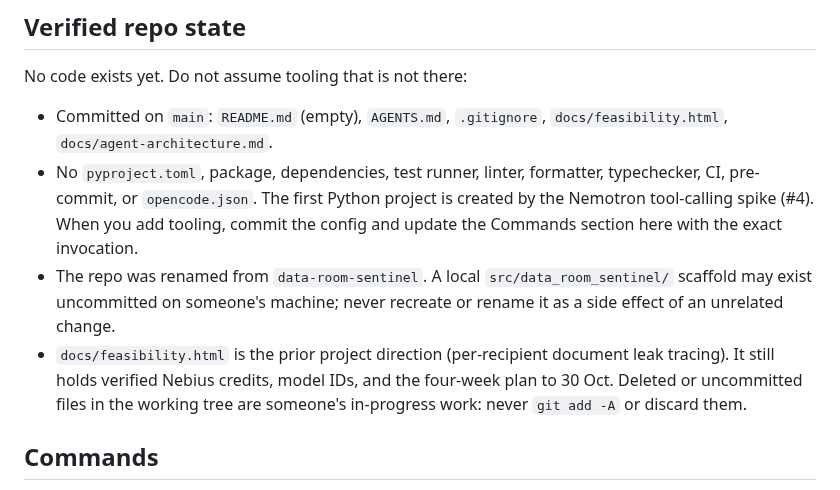
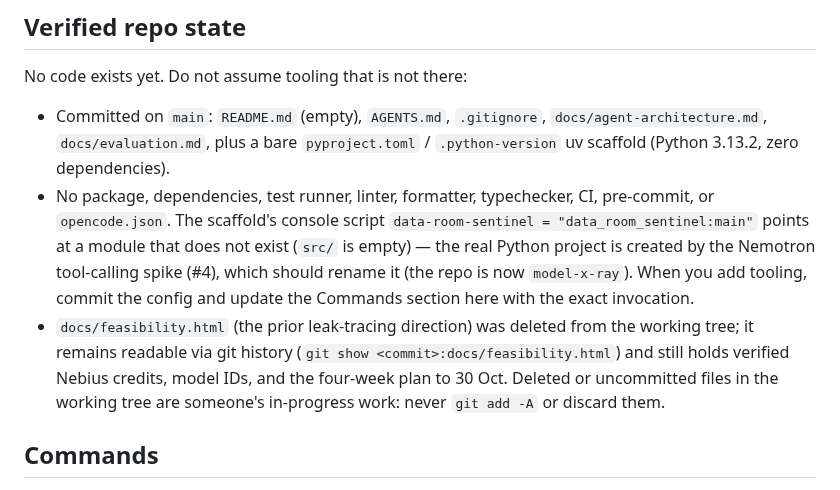
Before and after one commit to ol1ak5/model-x-ray, a Markdown page: AGENTS.md, the part around the change. Rendered like a GitHub page.

Commit message:
docs(docs): synced AGENTS.md repo state with scaffold, evaluation doc and brief removal

```diff
--- a/AGENTS.md
+++ b/AGENTS.md
@@ -21,10 +21,9 @@ Model X-Ray ("the debugger for financial models"): an evidence-first Nemotron ag
 
 No code exists yet. Do not assume tooling that is not there:
 
-- Committed on `main`: `README.md` (empty), `AGENTS.md`, `.gitignore`, `docs/feasibility.html`, `docs/agent-architecture.md`.
-- No `pyproject.toml`, package, dependencies, test runner, linter, formatter, typechecker, CI, pre-commit, or `opencode.json`. The first Python project is created by the Nemotron tool-calling spike (#4). When you add tooling, commit the config and update the Commands section here with the exact invocation.
-- The repo was renamed from `data-room-sentinel`. A local `src/data_room_sentinel/` scaffold may exist uncommitted on someone's machine; never recreate or rename it as a side effect of an unrelated change.
-- `docs/feasibility.html` is the prior project direction (per-recipient document leak tracing). It still holds verified Nebius credits, model IDs, and the four-week plan to 30 Oct. Deleted or uncommitted files in the working tree are someone's in-progress work: never `git add -A` or discard them.
+- Committed on `main`: `README.md` (empty), `AGENTS.md`, `.gitignore`, `docs/agent-architecture.md`, `docs/evaluation.md`, plus a bare `pyproject.toml` / `.python-version` uv scaffold (Python 3.13.2, zero dependencies).
+- No package, dependencies, test runner, linter, formatter, typechecker, CI, pre-commit, or `opencode.json`. The scaffold's console script `data-room-sentinel = "data_room_sentinel:main"` points at a module that does not exist (`src/` is empty) — the real Python project is created by the Nemotron tool-calling spike (#4), which should rename it (the repo is now `model-x-ray`). When you add tooling, commit the config and update the Commands section here with the exact invocation.
+- `docs/feasibility.html` (the prior leak-tracing direction) was deleted from the working tree; it remains readable via git history (`git show <commit>:docs/feasibility.html`) and still holds verified Nebius credits, model IDs, and the four-week plan to 30 Oct. Deleted or uncommitted files in the working tree are someone's in-progress work: never `git add -A` or discard them.
 
 ## Commands
 
```
